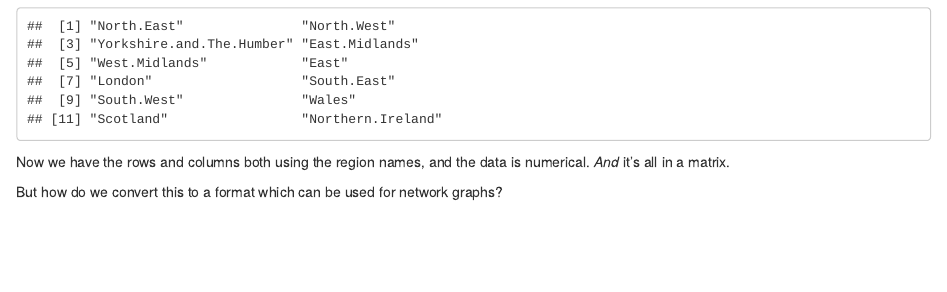
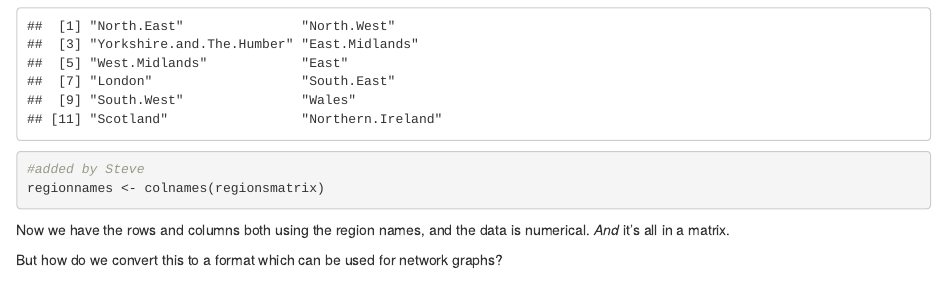
Before and after one commit to swkasica/internal-migration-london, an R Markdown document (convert_matrix_to_table.Rmd): the page in a window 1100 px wide, from 450 px down. Rendered offline with R 4.5, knitr and Pandoc, with nearby package versions; some code elsewhere in the file could not run offline.

Commit message:
Code convert_matrix_to_table.Rmd

````diff
--- a/convert_matrix_to_table.Rmd
+++ b/convert_matrix_to_table.Rmd
@@ -27,6 +27,11 @@ You can get the names from the columns and put them in as row names:
 ```{r}
 rownames(regionsmatrix)  <- colnames(regionsmatrix)
 rownames(regionsmatrix)
+```
+
+```{r}
+#added by Steve
+regionnames <- colnames(regionsmatrix)
 ```
 
 Now we have the rows and columns both using the region names, and the data is numerical. *And* it's all in a matrix.
````
Also changed, not shown: convert_matrix_to_table.html (added), convert_matrix_to_table.nb.html.pdf (added), networktable.csv (line endings or trailing spaces), 1 other file.
